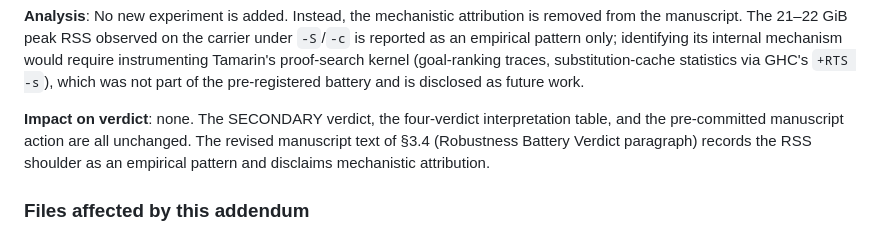
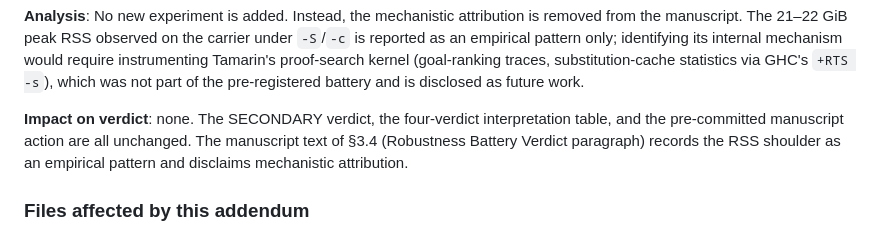
Before and after one commit to mienotakehiko/tamf-tamarin, a Markdown page: preregistration/pre-registration.md, the part around the change. Rendered like a GitHub page.

Commit message:
Upload the revised version

```diff
--- a/preregistration/pre-registration.md
+++ b/preregistration/pre-registration.md
@@ -161,7 +161,7 @@ of the pre-registered battery and is disclosed as future work.
 
 **Impact on verdict**: none. The SECONDARY verdict, the four-verdict
 interpretation table, and the pre-committed manuscript action are all
-unchanged. The revised manuscript text of §3.4 (Robustness Battery
+unchanged. The manuscript text of §3.4 (Robustness Battery
 Verdict paragraph) records the RSS shoulder as an empirical pattern and
 disclaims mechanistic attribution.
 
```
